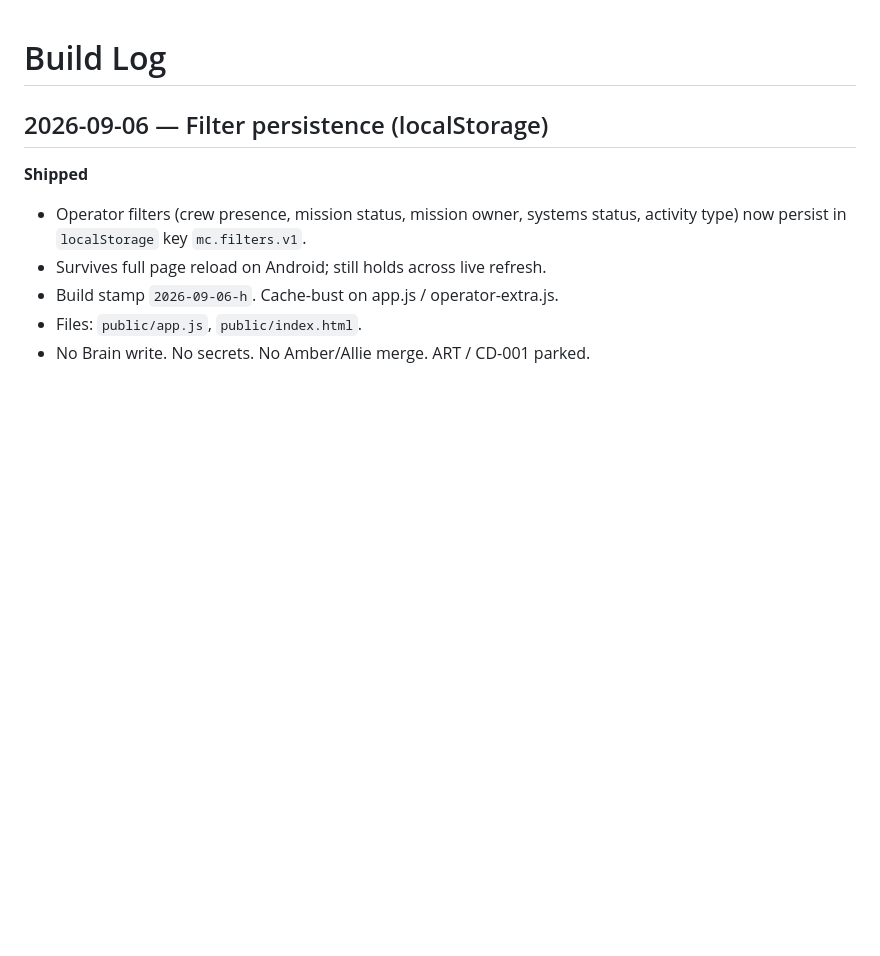
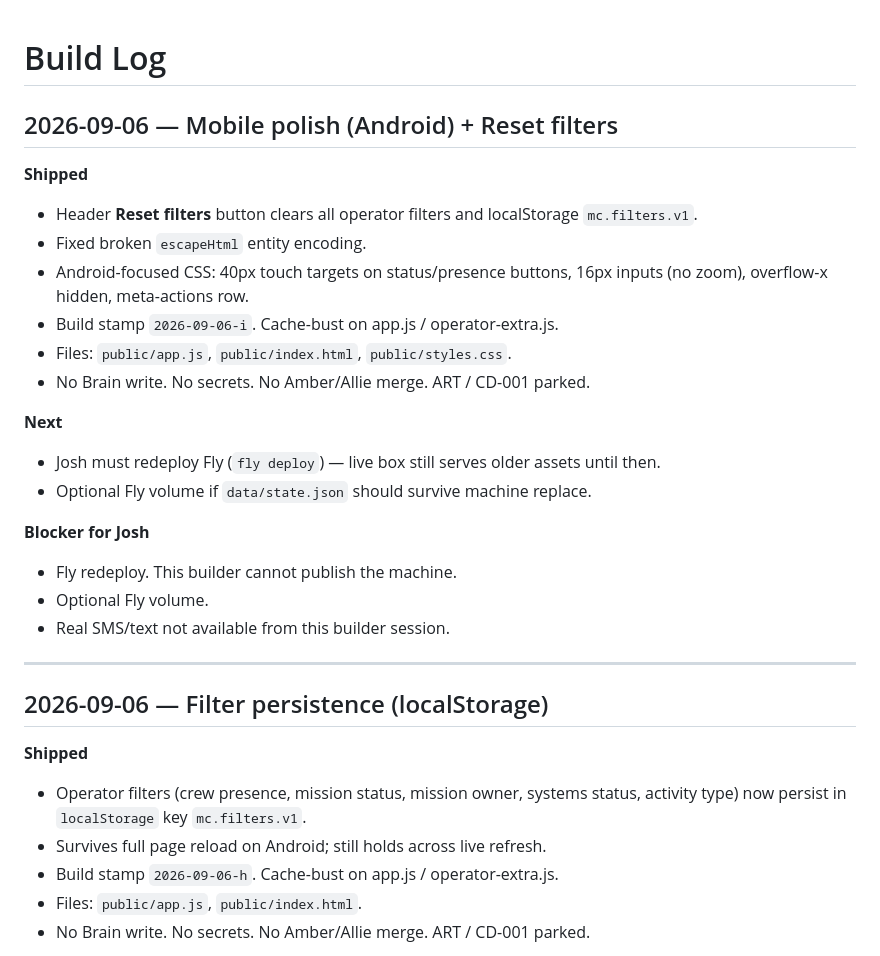
Before and after one commit to joshcomstock9777-glitch/MISSION--CONTROL2, a Markdown page: docs/BUILD_LOG.md, the part around the change. Drawn GitHub-style; blank space fills up the shorter version.

Commit message:
BUILD_LOG: mobile polish 2026-09-06-i

```diff
--- a/docs/BUILD_LOG.md
+++ b/docs/BUILD_LOG.md
@@ -1,4 +1,25 @@
 # Build Log
+
+## 2026-09-06 — Mobile polish (Android) + Reset filters
+
+**Shipped**
+- Header **Reset filters** button clears all operator filters and localStorage `mc.filters.v1`.
+- Fixed broken `escapeHtml` entity encoding.
+- Android-focused CSS: 40px touch targets on status/presence buttons, 16px inputs (no zoom), overflow-x hidden, meta-actions row.
+- Build stamp `2026-09-06-i`. Cache-bust on app.js / operator-extra.js.
+- Files: `public/app.js`, `public/index.html`, `public/styles.css`.
+- No Brain write. No secrets. No Amber/Allie merge. ART / CD-001 parked.
+
+**Next**
+- Josh must redeploy Fly (`fly deploy`) — live box still serves older assets until then.
+- Optional Fly volume if `data/state.json` should survive machine replace.
+
+**Blocker for Josh**
+- Fly redeploy. This builder cannot publish the machine.
+- Optional Fly volume.
+- Real SMS/text not available from this builder session.
+
+---
 
 ## 2026-09-06 — Filter persistence (localStorage)
 
```
